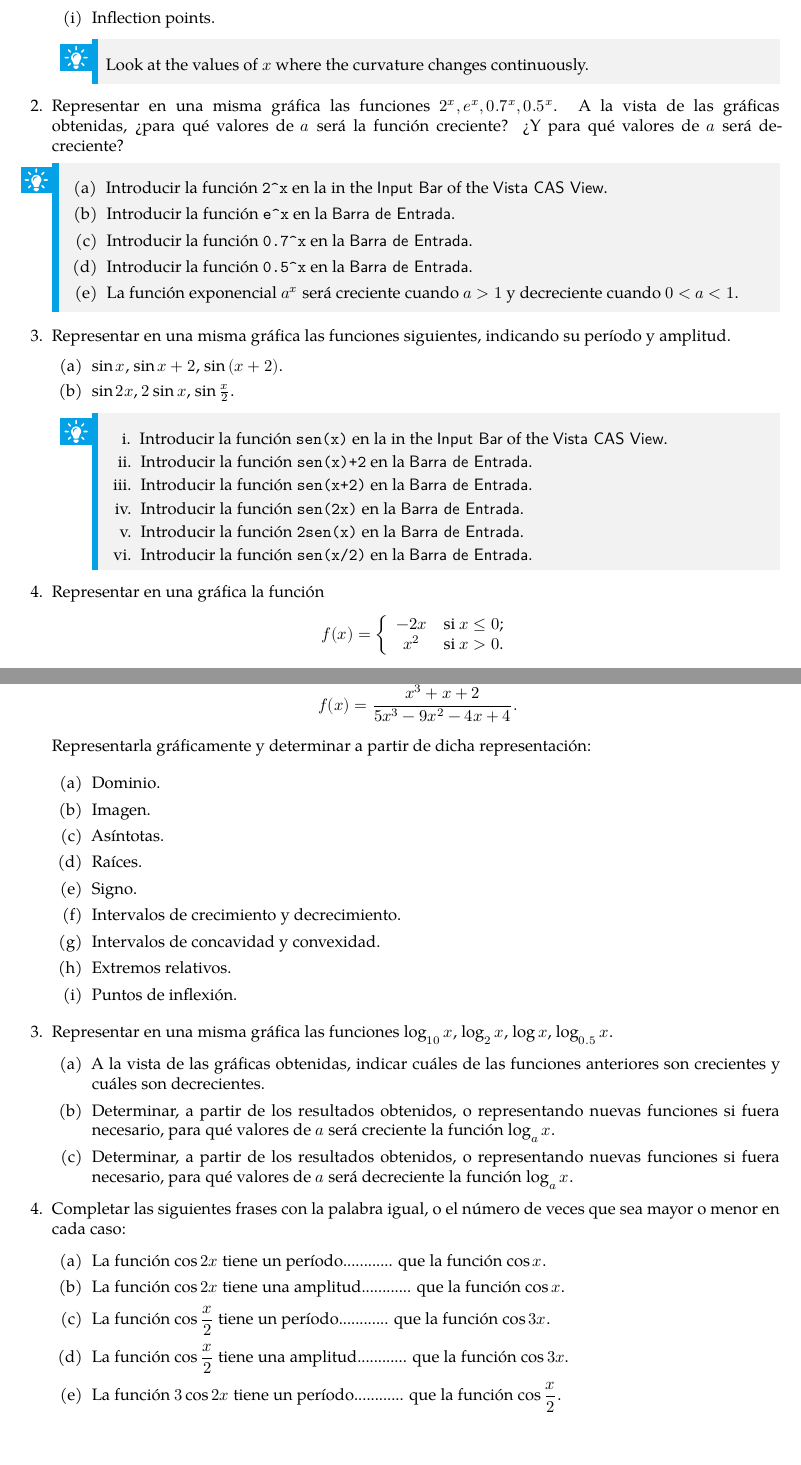
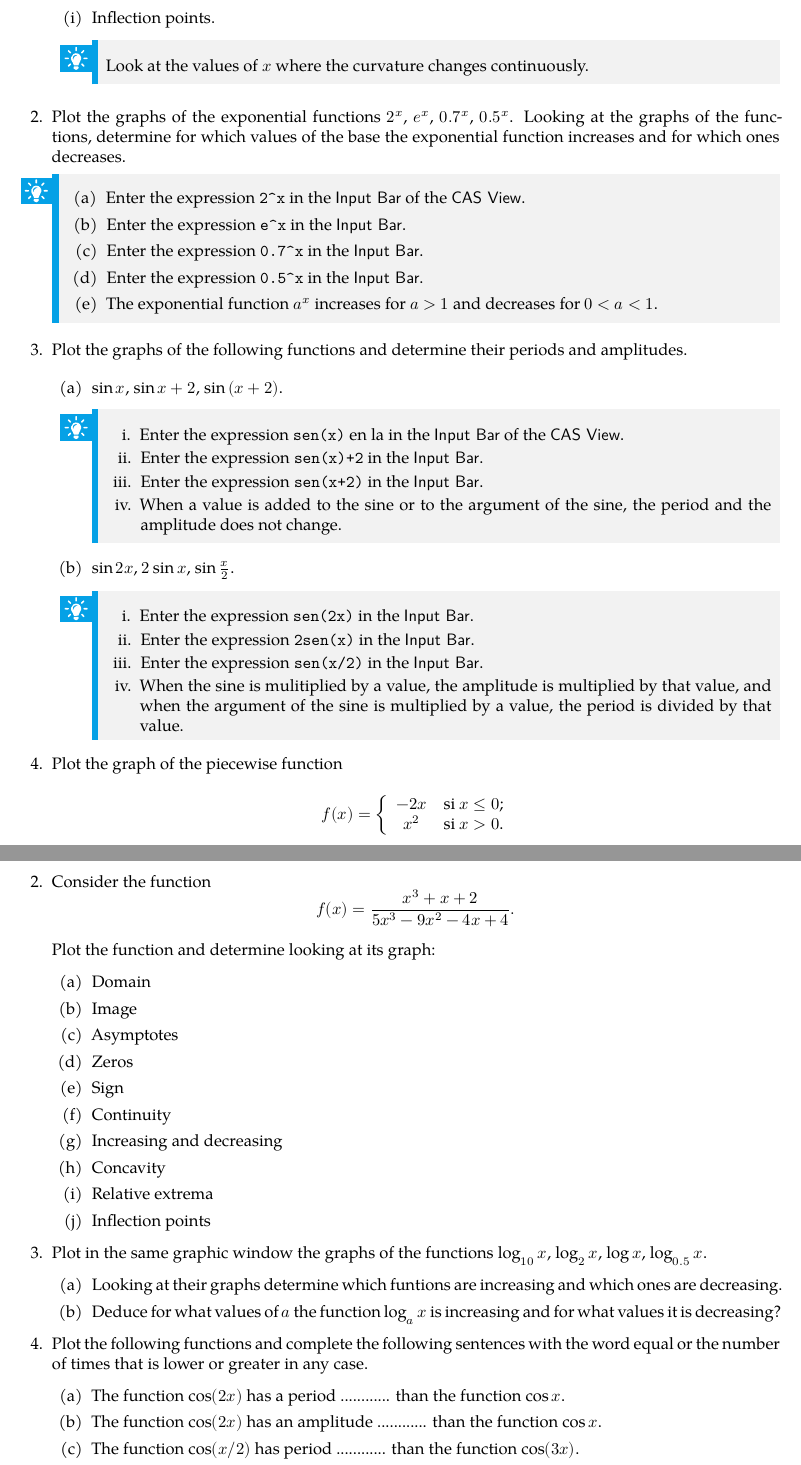
Before and after one commit to asalber/geogebra-practices, a LaTeX thesis (geogebra-practices.tex, which reads chapters/elementary-functions.tex): two parts of pages 20 and 21 of 21, joined at a grey line, cut so that both start at the same text, the shorter picture padded with empty space. Compiled offline with XeLaTeX; a missing font is replaced by an installed copy or a similar font.

Commit message:
Added elementary functions chapter.

```diff
--- a/chapters/elementary-functions.tex
+++ b/chapters/elementary-functions.tex
@@ -185,36 +183,43 @@
             \end{indication}
       \end{enumerate}
 
-\item Representar en una misma gráfica las funciones $2^{x}, e^{x}, 0.7^{x}, 0.5^{x}$.
-      A la vista de las gráficas obtenidas, ¿para qué valores de $a$ será la función creciente? ¿Y para qué valores de $a$ será decreciente?
+\item Plot the graphs of the exponential functions $2^x$, $e^x$, $0.7^x$, $0.5^x$.
+      Looking at the graphs of the functions, determine for which values of the base the exponential function increases and for which ones decreases.
+
       \begin{indication}
       \begin{enumerate}
-      \item Introducir la función \command{2\^{}x} en la in the \field{Input Bar} of the \field{Vista CAS View}.
-      \item Introducir la función \command{e\^{}x} en la \field{Barra de Entrada}.
-      \item Introducir la función \command{0.7\^{}x} en la \field{Barra de Entrada}.
-      \item Introducir la función \command{0.5\^{}x} en la \field{Barra de Entrada}.
-      \item La función exponencial $a^x$ será creciente cuando $a>1$ y decreciente cuando $0<a<1$.
+      \item Enter the expression \command{2\^{}x} in the \field{Input Bar} of the \field{CAS View}.
+      \item Enter the expression \command{e\^{}x} in the \field{Input Bar}.
+      \item Enter the expression \command{0.7\^{}x} in the \field{Input Bar}.
+      \item Enter the expression \command{0.5\^{}x} in the \field{Input Bar}.
+      \item The exponential function $a^x$ increases for $a>1$ and decreases for $0<a<1$.
       \end{enumerate}
       \end{indication}
 
-\item Representar en una misma gráfica las funciones siguientes, indicando su período y amplitud.
+\item Plot the graphs of the following functions and determine their periods and amplitudes.
       \begin{enumerate}
       \item $\sin{x}$, $\sin{x}+2$, $\sin{(x+2)}$.
+            \begin{indication}
+            \begin{enumerate}
+            \item Enter the expression \command{sen(x)} en la in the \field{Input Bar} of the \field{CAS View}.
+            \item Enter the expression \command{sen(x)+2} in the \field{Input Bar}.
+            \item Enter the expression \command{sen(x+2)} in the \field{Input Bar}.
+            \item When a value is added to the sine or to the argument of the sine, the period and the amplitude does not change.
+            \end{enumerate}
+            \end{indication}
       \item $\sin{2x}$, $2\sin{x}$, $\sin\frac{x}{2}$.
             \begin{indication}
             \begin{enumerate}
-            \item Introducir la función \command{sen(x)} en la in the \field{Input Bar} of the \field{Vista CAS View}.
-            \item Introducir la función \command{sen(x)+2} en la \field{Barra de Entrada}.
-            \item Introducir la función \command{sen(x+2)} en la \field{Barra de Entrada}.
-            \item Introducir la función \command{sen(2x)} en la \field{Barra de Entrada}.
-            \item Introducir la función \command{2sen(x)} en la \field{Barra de Entrada}.
-            \item Introducir la función \command{sen(x/2)} en la \field{Barra de Entrada}.
+            \item Enter the expression \command{sen(2x)} in the \field{Input Bar}.
+            \item Enter the expression \command{2sen(x)} in the \field{Input Bar}.
+            \item Enter the expression \command{sen(x/2)} in the \field{Input Bar}.
+            \item When the sine is mulitiplied by a value, the amplitude is multiplied by that value, and when the argument of the sine is multiplied by a value, the period is divided by that value.
             \end{enumerate}
             \end{indication}
       \end{enumerate}
 
 
-\item Representar en una gráfica la función
+\item Plot the graph of the piecewise function
       \[
       \ f(x)=\left\{
       \begin{array}{cl}
@@ -242,38 +246,34 @@
+      \item $l(x)=\arcsin\left(\frac{x}{1+x}\right)$.
       \end{enumerate}
 
-\item Se considera la función
+\item Consider the function
       \[
-      \ f(x)=\frac{x^{3} + x +2}{5x^{3} - 9x^{2} - 4x + 4}.
+      f(x)=\frac{x^3+x+2}{5x^3-9x^2-4x+4}.
       \]
 
-      Representarla gráficamente y determinar a partir de dicha representación:
-
+      Plot the function and determine looking at its graph:
       \begin{enumerate}
-      \item Dominio.
-      \item Imagen.
-      \item Asíntotas.
-      \item Raíces.
-      \item Signo.
-      \item Intervalos de crecimiento y decrecimiento.
-      \item Intervalos de concavidad y convexidad.
-      \item Extremos relativos.
-      \item Puntos de inflexión.
+      \item Domain
+      \item Image
+      \item Asymptotes
+      \item Zeros
+      \item Sign
+      \item Continuity
+      \item Increasing and decreasing
+      \item Concavity
+      \item Relative extrema
+      \item Inflection points
       \end{enumerate}
 
-\item Representar en una misma gráfica las funciones $\log_{10}{x}$, $\log_{2}{x}$, $\log{x}$, $\log_{0.5}{x}$.
+\item Plot in the same graphic window the graphs of the functions $\log_{10}x$, $\log_{2}x$, $\log x$, $\log_{0.5}x$.
       \begin{enumerate}
-      \item A la vista de las gráficas obtenidas, indicar cuáles de las funciones anteriores son crecientes y cuáles son decrecientes.
-      \item Determinar, a partir de los resultados obtenidos, o representando nuevas funciones si fuera necesario, para qué valores de $a$ será
-            creciente la función $\log_{a}{x}$.
-      \item Determinar, a partir de los resultados obtenidos, o representando nuevas funciones si fuera necesario, para qué valores de $a$ será
-            decreciente la función $\log_{a}{x}$.
+      \item Looking at their graphs determine which funtions are increasing and which ones are decreasing.
+      \item Deduce for what values of $a$ the function $\log_ax$ is increasing and for what values it is decreasing?
       \end{enumerate}
 
-\item Completar las siguientes frases con la palabra igual, o el número de veces que sea mayor o menor en cada caso:
+\item Plot the following functions and complete the following sentences with the word equal or the number of times that is lower or greater in any case.
       \begin{enumerate}
-      \item La función $\cos{2x}$ tiene un período............ que la función $\cos{x}$.
-      \item La función $\cos{2x}$ tiene una amplitud............ que la función $\cos{x}$.
-      \item La función $\cos\dfrac{x}{2}$ tiene un período............ que la función $\cos{3x}$.
-      \item La función $\cos\dfrac{x}{2}$ tiene una amplitud............ que la función $\cos{3x}$.
-      \item La función $3\cos{2x}$ tiene un período............ que la función $\cos\dfrac{x}{2}$.
-      \item La función $3\cos{2x}$ tiene una amplitud............ que la función $\cos\dfrac{x}{2}$.
+      \item The function $\cos(2x)$ has a period ............ than the function $\cos{x}$.
+      \item The function $\cos(2x)$ has an amplitude ............ than the function $\cos{x}$.
+      \item The function $\cos(x/2)$ has period ............ than the function $\cos(3x)$.
+      \item The function $\cos(x/2)$ has an amplitude ............ than the function $\cos(3x)$.
```
Also changed, not shown: chapters/geogebra-introduction.tex (+7 -7 lines), geogebra-practices.pdf, chapters/elementary-functions.tex (45 more changed lines).
